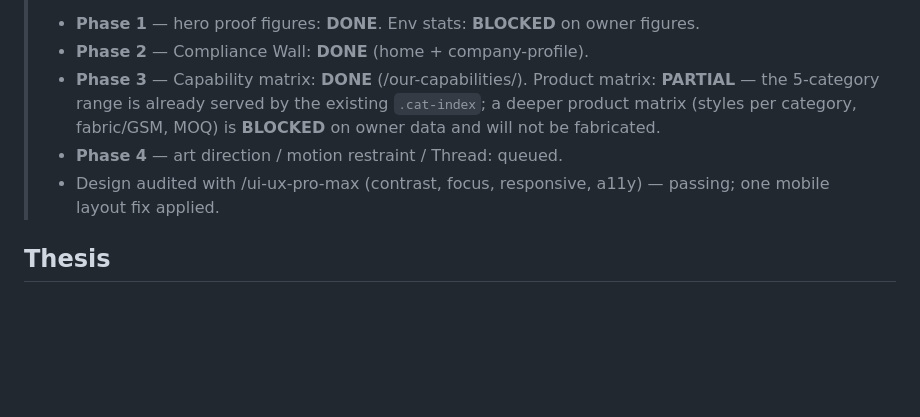
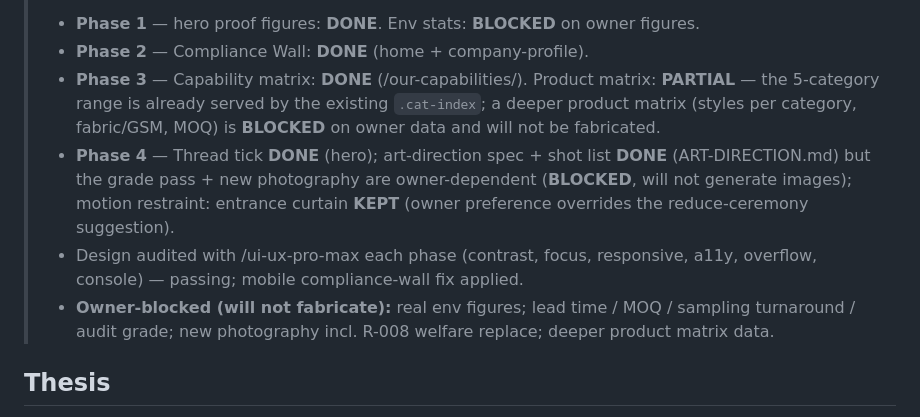
Before and after one commit to ahnafabrarbd/ahnafabrarbd.github.io, a Markdown page: PROPOSAL.md, the part around the change. GitHub-like rendering; blank space fills up the shorter version.

Commit message:
docs(proposal): Phase 4 status (thread + art-direction spec done; grade/photography owner-blocked)
Local only.

Co-Authored-By: Claude Opus 4.8 (1M context) <noreply@anthropic.com>

```diff
--- a/PROPOSAL.md
+++ b/PROPOSAL.md
@@ -7,9 +7,15 @@
 >   **PARTIAL** — the 5-category range is already served by the existing `.cat-index`;
 >   a deeper product matrix (styles per category, fabric/GSM, MOQ) is **BLOCKED** on
 >   owner data and will not be fabricated.
-> - **Phase 4** — art direction / motion restraint / Thread: queued.
-> - Design audited with /ui-ux-pro-max (contrast, focus, responsive, a11y) — passing;
->   one mobile layout fix applied.
+> - **Phase 4** — Thread tick **DONE** (hero); art-direction spec + shot list **DONE**
+>   (ART-DIRECTION.md) but the grade pass + new photography are owner-dependent
+>   (**BLOCKED**, will not generate images); motion restraint: entrance curtain
+>   **KEPT** (owner preference overrides the reduce-ceremony suggestion).
+> - Design audited with /ui-ux-pro-max each phase (contrast, focus, responsive,
+>   a11y, overflow, console) — passing; mobile compliance-wall fix applied.
+> - **Owner-blocked (will not fabricate):** real env figures; lead time / MOQ /
+>   sampling turnaround / audit grade; new photography incl. R-008 welfare replace;
+>   deeper product matrix data.
 
 ## Thesis
 The site already *looks* expensive; the job is to make it *prove* expensive to a sourcing
```
